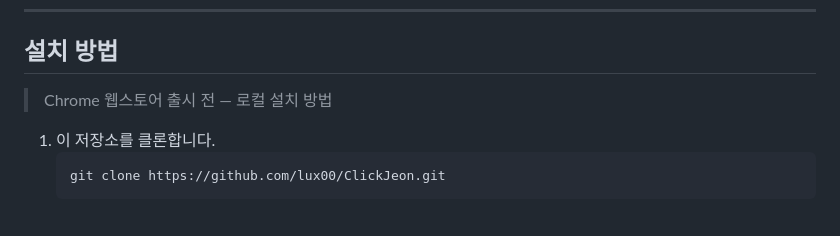
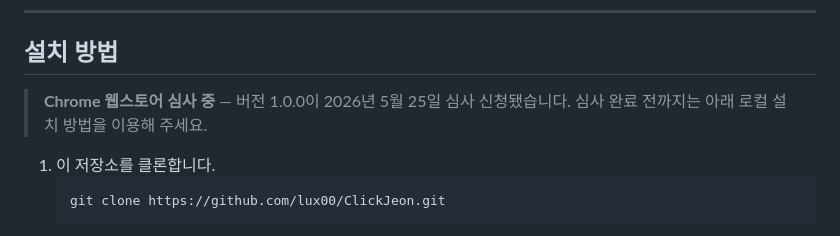
Before and after one commit to lux-02/ClickJeon, a Markdown page: README.md, the part around one of its changes. Rendered like a GitHub page.

Commit message:
docs: add icon and Chrome Web Store review status to README

````diff
--- a/README.md
+++ b/README.md
@@ -88,7 +90,7 @@ Softonic 같은 비공식 다운로드 사이트는 **주의** 배지와 함께
 
 ## 설치 방법
 
-> Chrome 웹스토어 출시 전 — 로컬 설치 방법
+> **Chrome 웹스토어 심사 중** — 버전 1.0.0이 2026년 5월 25일 심사 신청됐습니다. 심사 완료 전까지는 아래 로컬 설치 방법을 이용해 주세요.
 
 1. 이 저장소를 클론합니다.
    ```bash
````
Also changed, not shown: other parts of README.md (+2 -0 lines).
